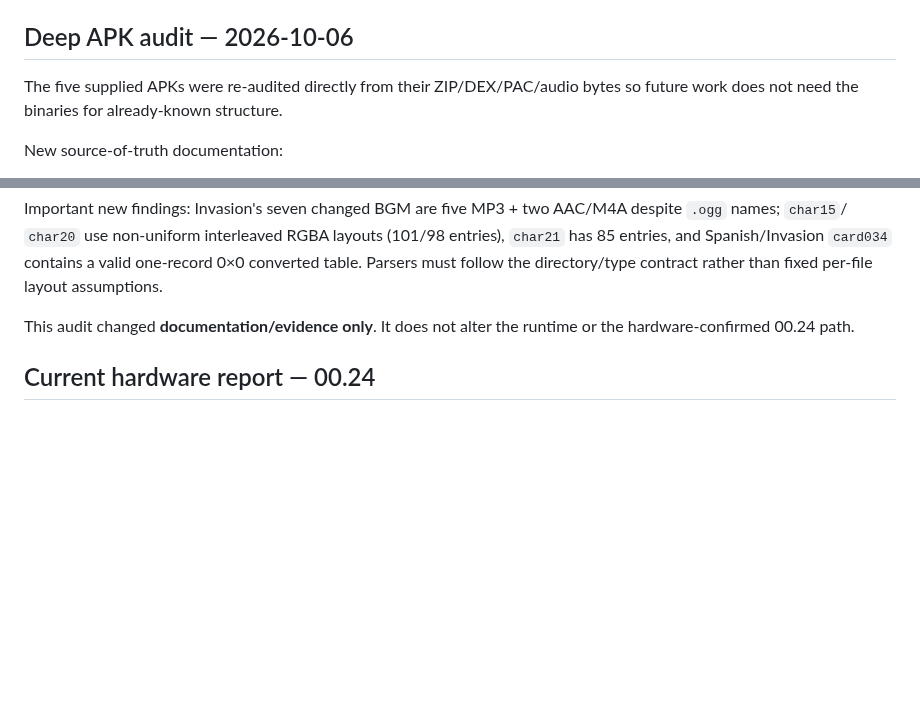
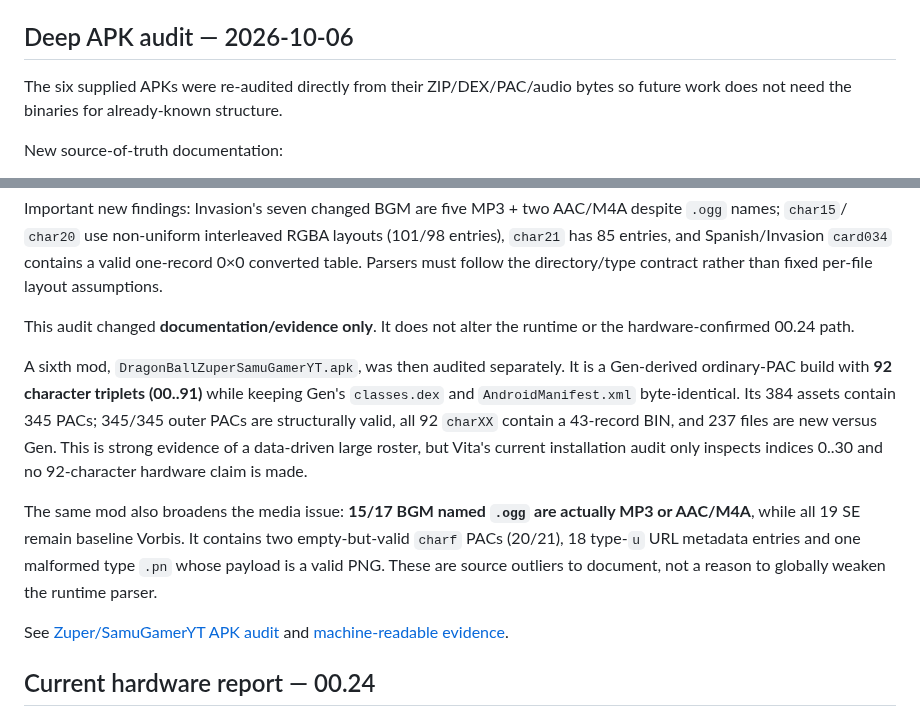
Before and after one commit to VegettoSan/Drag-n-Ball-Tap-Battle-PS-Vita, a Markdown page: docs/CURRENT_STATUS.md, 2 parts joined by grey strips. Drawn GitHub-style; blank space fills up the shorter version.

Commit message:
Record 92-character Gen-derived mod audit in current status

```diff
--- a/docs/CURRENT_STATUS.md
+++ b/docs/CURRENT_STATUS.md
@@ -55,7 +55,7 @@ normalizes 139 PAC / 731 protected images / 344 WAV / 80 BIN. Both use the base
 
 ## Deep APK audit — 2026-10-06
 
-The five supplied APKs were re-audited directly from their ZIP/DEX/PAC/audio
+The six supplied APKs were re-audited directly from their ZIP/DEX/PAC/audio
 bytes so future work does not need the binaries for already-known structure.
 
 New source-of-truth documentation:
@@ -81,6 +81,23 @@ the directory/type contract rather than fixed per-file layout assumptions.
 
 This audit changed **documentation/evidence only**. It does not alter the runtime
 or the hardware-confirmed 00.24 path.
+
+A sixth mod, `DragonBallZuperSamuGamerYT.apk`, was then audited separately. It is
+a Gen-derived ordinary-PAC build with **92 character triplets (00..91)** while
+keeping Gen's `classes.dex` and `AndroidManifest.xml` byte-identical. Its 384
+assets contain 345 PACs; 345/345 outer PACs are structurally valid, all 92
+`charXX` contain a 43-record BIN, and 237 files are new versus Gen. This is
+strong evidence of a data-driven large roster, but Vita's current installation
+audit only inspects indices 0..30 and no 92-character hardware claim is made.
+
+The same mod also broadens the media issue: **15/17 BGM named `.ogg` are
+actually MP3 or AAC/M4A**, while all 19 SE remain baseline Vorbis. It contains
+two empty-but-valid `charf` PACs (20/21), 18 type-`u` URL metadata entries and
+one malformed type `.pn` whose payload is a valid PNG. These are source
+outliers to document, not a reason to globally weaken the runtime parser.
+
+See [Zuper/SamuGamerYT APK audit](DRAGONBALL_ZUPER_SAMUGAMERYT_APK.md) and
+[machine-readable evidence](evidence/dragonball_zuper_samugameryt_2026-10-06.json).
 
 ## Current hardware report — 00.24
 
```
